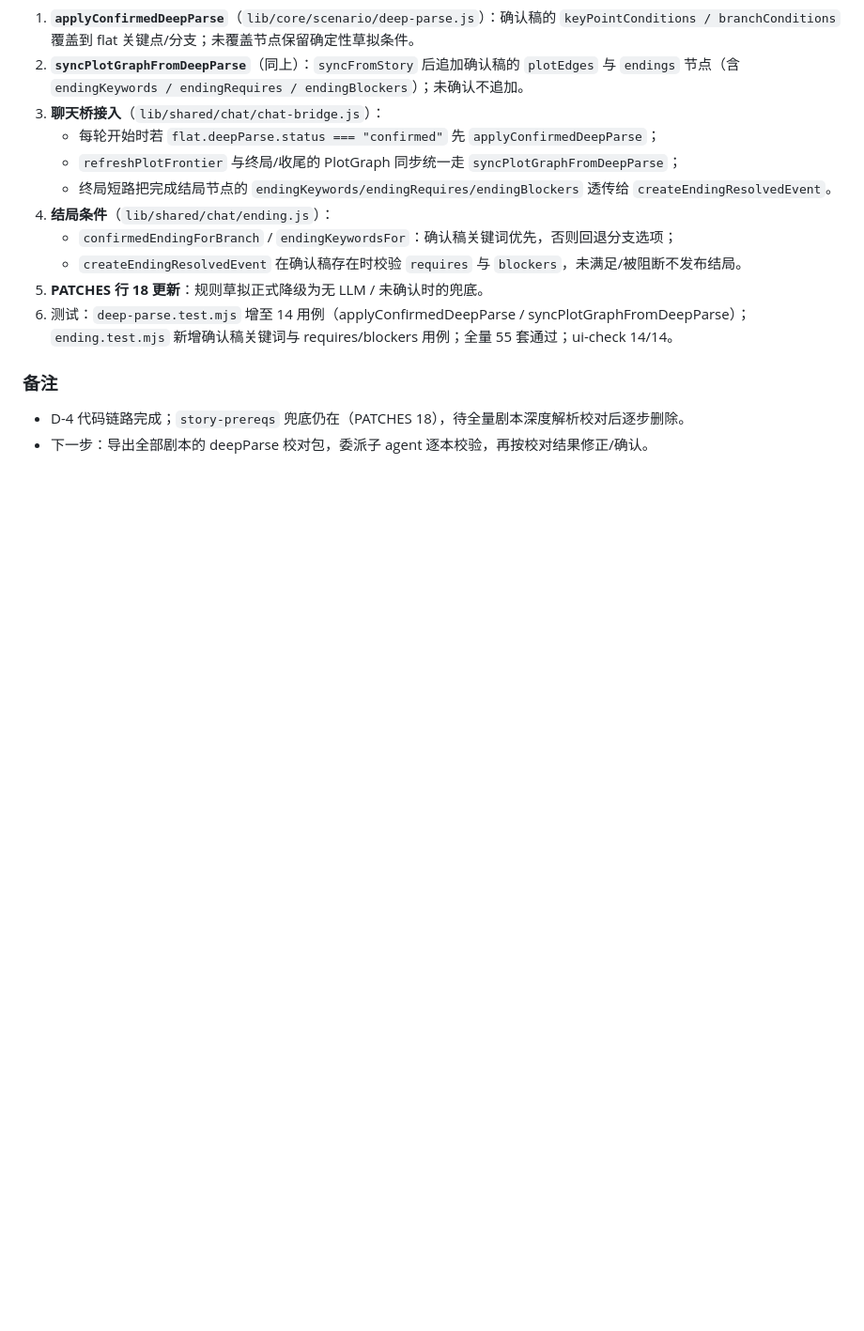
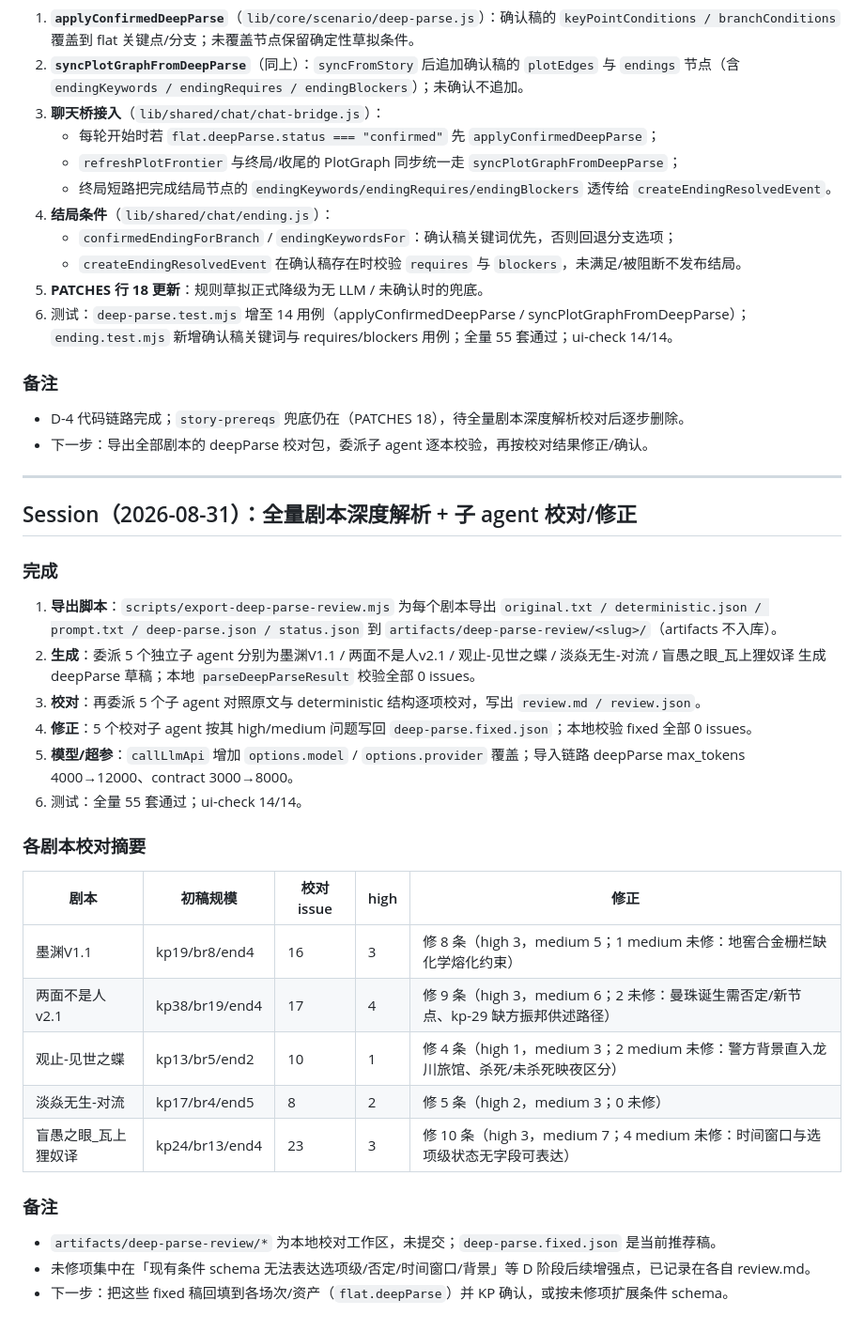
Before and after one commit to RuichiXu/coc-keeper, a Markdown page: DEVLOG.md, the part around the change. Shown at 94% size. Drawn GitHub-style; blank space fills up the shorter version.

Commit message:
docs: 全量剧本深度解析与子 agent 校对修正记录

```diff
--- a/DEVLOG.md
+++ b/DEVLOG.md
@@ -1169,3 +1169,29 @@ v9 定点复测暴露：同目标换措辞会把唯一 pending 清空（未命
 ### 备注
 - D-4 代码链路完成；`story-prereqs` 兜底仍在（PATCHES 18），待全量剧本深度解析校对后逐步删除。
 - 下一步：导出全部剧本的 deepParse 校对包，委派子 agent 逐本校验，再按校对结果修正/确认。
+
+---
+
+## Session（2026-08-31）：全量剧本深度解析 + 子 agent 校对/修正
+
+### 完成
+1. **导出脚本**：`scripts/export-deep-parse-review.mjs` 为每个剧本导出 `original.txt / deterministic.json / prompt.txt / deep-parse.json / status.json` 到 `artifacts/deep-parse-review/<slug>/`（artifacts 不入库）。
+2. **生成**：委派 5 个独立子 agent 分别为墨渊V1.1 / 两面不是人v2.1 / 观止-见世之蝶 / 淡焱无生-对流 / 盲愚之眼_瓦上狸奴译 生成 deepParse 草稿；本地 `parseDeepParseResult` 校验全部 0 issues。
+3. **校对**：再委派 5 个子 agent 对照原文与 deterministic 结构逐项校对，写出 `review.md / review.json`。
+4. **修正**：5 个校对子 agent 按其 high/medium 问题写回 `deep-parse.fixed.json`；本地校验 fixed 全部 0 issues。
+5. **模型/超参**：`callLlmApi` 增加 `options.model` / `options.provider` 覆盖；导入链路 deepParse max_tokens 4000→12000、contract 3000→8000。
+6. 测试：全量 55 套通过；ui-check 14/14。
+
+### 各剧本校对摘要
+| 剧本 | 初稿规模 | 校对 issue | high | 修正 |
+|---|---|---|---|---|
+| 墨渊V1.1 | kp19/br8/end4 | 16 | 3 | 修 8 条（high 3，medium 5；1 medium 未修：地窖合金栅栏缺化学熔化约束） |
+| 两面不是人v2.1 | kp38/br19/end4 | 17 | 4 | 修 9 条（high 3，medium 6；2 未修：曼珠诞生需否定/新节点、kp-29 缺方振邦供述路径） |
+| 观止-见世之蝶 | kp13/br5/end2 | 10 | 1 | 修 4 条（high 1，medium 3；2 medium 未修：警方背景直入龙川旅馆、杀死/未杀死映夜区分） |
+| 淡焱无生-对流 | kp17/br4/end5 | 8 | 2 | 修 5 条（high 2，medium 3；0 未修） |
+| 盲愚之眼_瓦上狸奴译 | kp24/br13/end4 | 23 | 3 | 修 10 条（high 3，medium 7；4 medium 未修：时间窗口与选项级状态无字段可表达） |
+
+### 备注
+- `artifacts/deep-parse-review/*` 为本地校对工作区，未提交；`deep-parse.fixed.json` 是当前推荐稿。
+- 未修项集中在「现有条件 schema 无法表达选项级/否定/时间窗口/背景」等 D 阶段后续增强点，已记录在各自 review.md。
+- 下一步：把这些 fixed 稿回填到各场次/资产（`flat.deepParse`）并 KP 确认，或按未修项扩展条件 schema。
```
